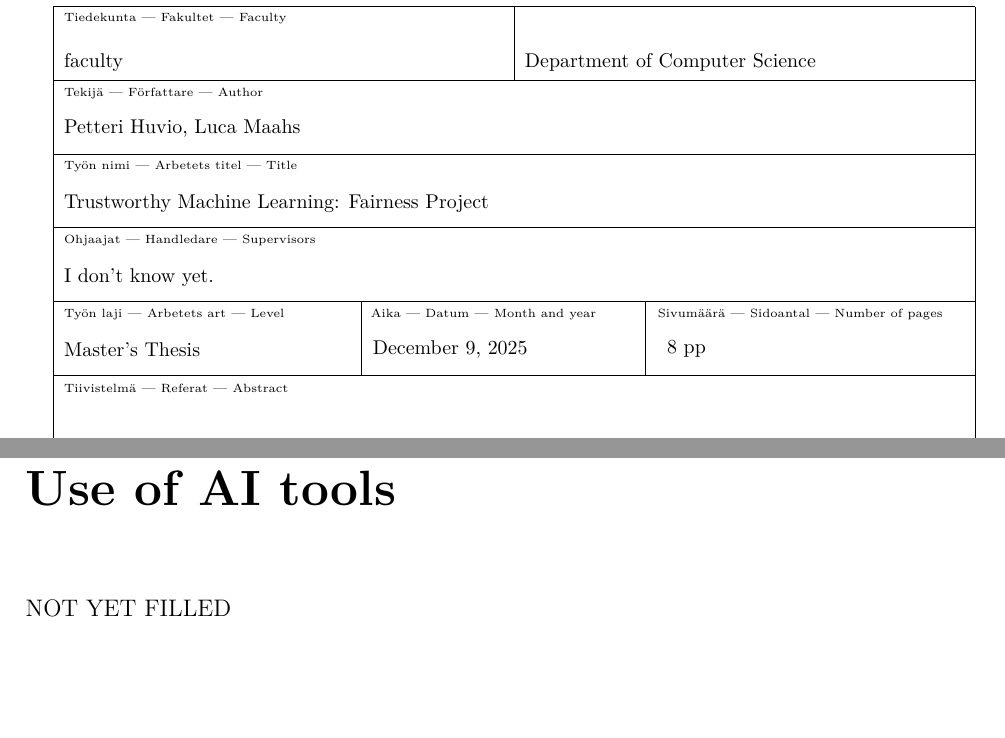
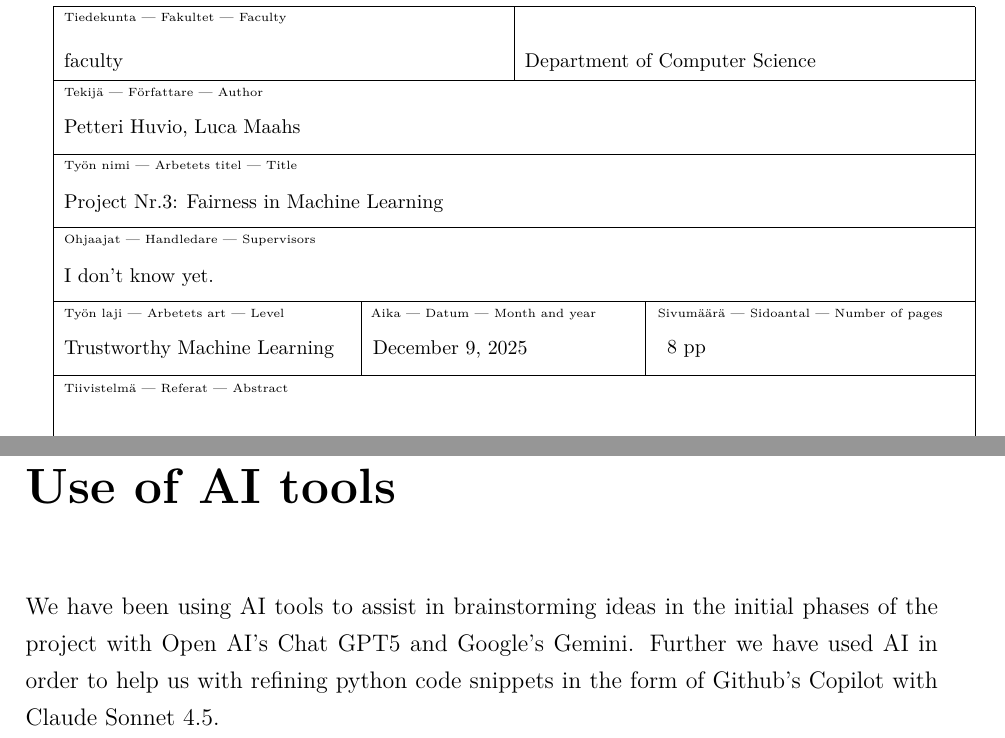
Before and after one commit to phuvio/fairness_project, a LaTeX thesis (report/HY-CS-main.tex, which reads report/Use_of_AI_Tools.tex): two parts of pages 3 and 14 of 15, joined at a grey line, cut so that both start at the same text, the shorter picture padded with empty space. Compiled offline with pdfLaTeX.

Commit message:
Use of AI and title page fixes

```diff
--- a/report/HY-CS-main.tex
+++ b/report/HY-CS-main.tex
@@ -117,7 +117,7 @@
 %%%%%%%%%%%%%%%%%%%%%%%%%%%%%%%%%%%%%%%%%%%%%%%%%%%%%%%%%
 %% Set up personal information for the title page and the abstract form.
 %% Replace parameters with your information.
-\title{Trustworthy Machine Learning: Fairness Project}
+\title{Project Nr.3: Fairness in Machine Learning}
 
 \author{Petteri Huvio, Luca Maahs}
 \date{\today}
@@ -179,7 +179,7 @@
 % so the title page can read them without crashing.
 
 \makeatletter
-\providecommand{\level}{Master's Thesis}       % Defines \level
+\providecommand{\level}{Trustworthy Machine Learning}       % Defines \level
 \providecommand{\programme}{Master's Programme in Computer Science} % Defines \programme
 \providecommand{\department}{Department of Computer Science} % Defines \department
 \providecommand{\university}{University of Helsinki}
@@ -233,8 +233,8 @@
 % \include{Ch.40_Discussion}
 % \include{Ch.50_Conclusions}
 
-\chapter*{Use of AI tools}
-NOT YET FILLED
+\include{Use_of_AI_Tools}
+
 
 %%%%%%%%%%%%%%%%%%%%%%%%%%%%%%%%%%%%%%%%%%%%%%%%%%%%%%%%%
 %\cleardoublepage                          %fixes the position of bibliography in bookmarks
--- /dev/null
+++ b/report/Use_of_AI_Tools.tex
@@ -0,0 +1,3 @@
+\chapter*{Use of AI tools}
+
+We have been using AI tools to assist in brainstorming ideas in the initial phases of the project with Open AI's Chat GPT5 and Google's Gemini. Further we have used AI in order to help us with refining python code snippets in the form of Github's Copilot with Claude Sonnet 4.5.
```
Also changed, not shown: report/HY-CS-main.pdf, 1 other file.
